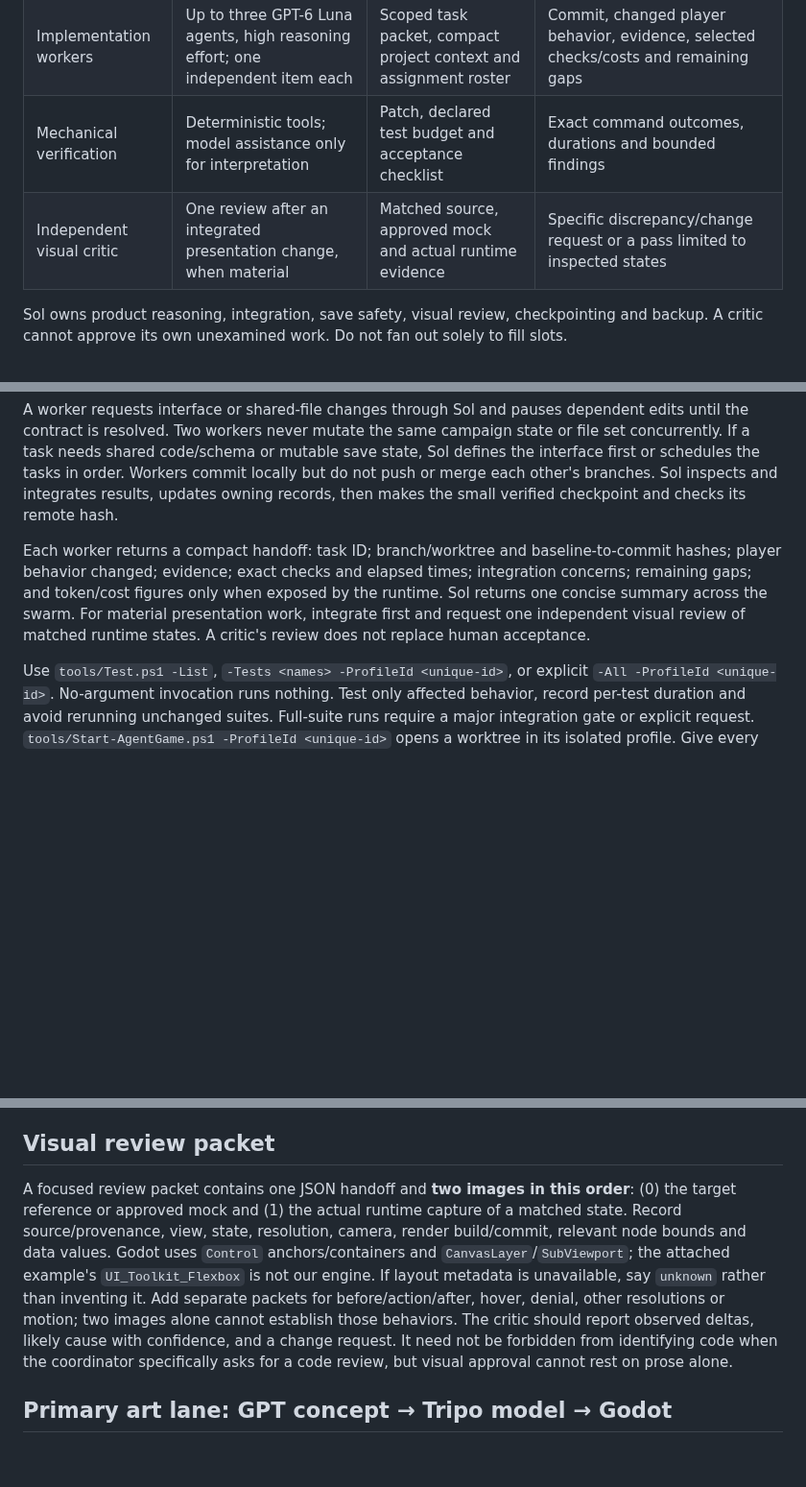
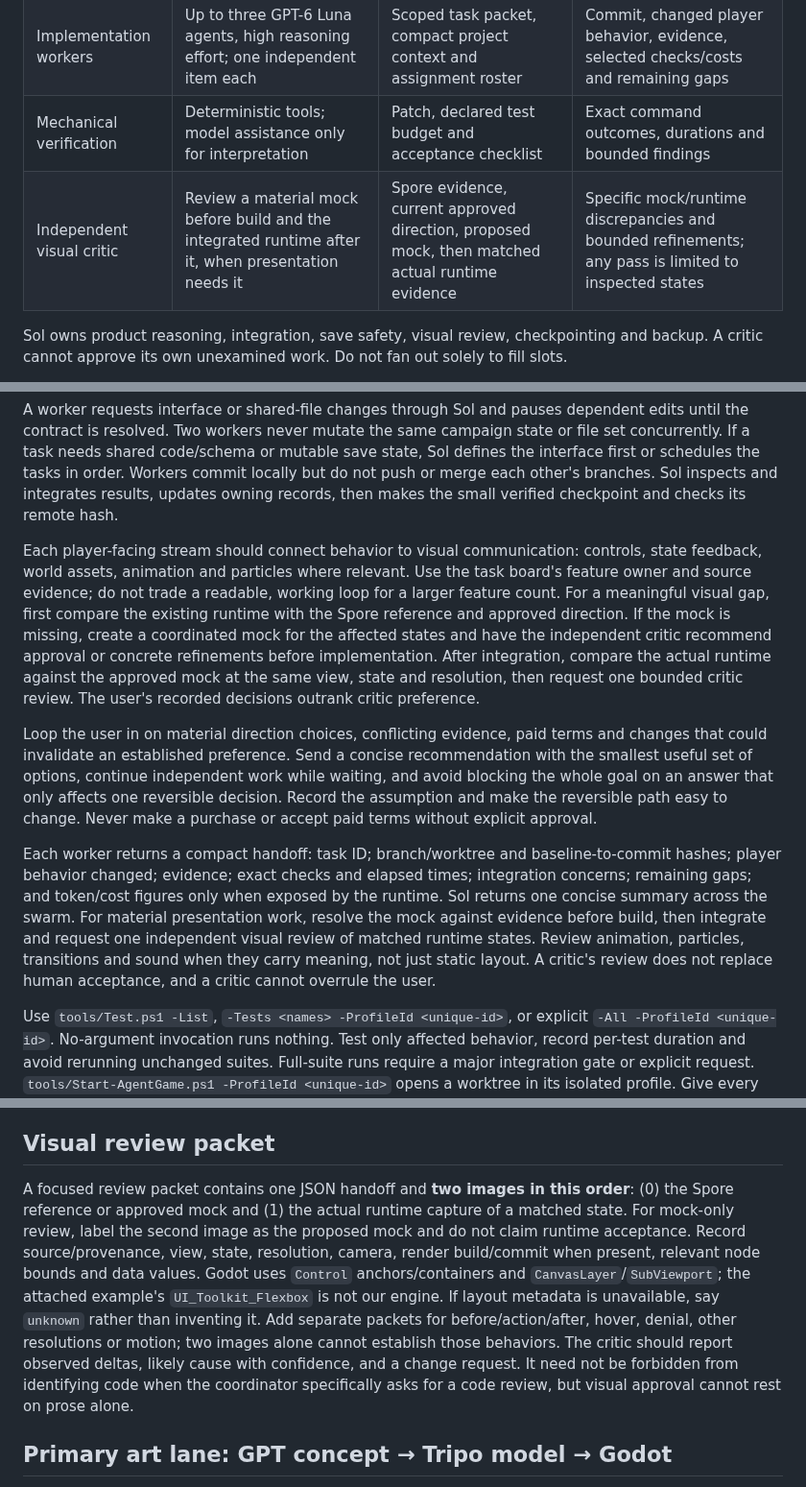
Before and after one commit to gcs2/colonybois, a Markdown page: docs/delivery/SYNTHETIC_SQUAD.md, 3 parts joined by grey strips. Shown at 96% size. GitHub-like rendering; blank space fills up the shorter version.

Commit message:
Tie visual mock review to feature delivery

```diff
--- a/docs/delivery/SYNTHETIC_SQUAD.md
+++ b/docs/delivery/SYNTHETIC_SQUAD.md
@@ -11,7 +11,7 @@ Use multiple models when work can be split into narrow, independent implementati
 | Sol coordinator | GPT-6 Sol, high reasoning effort | Goal, owner documents, task-board item and verified baseline | Bounded contracts, assignment packets, integration, owning-record updates and concise report |
 | Implementation workers | Up to three GPT-6 Luna agents, high reasoning effort; one independent item each | Scoped task packet, compact project context and assignment roster | Commit, changed player behavior, evidence, selected checks/costs and remaining gaps |
 | Mechanical verification | Deterministic tools; model assistance only for interpretation | Patch, declared test budget and acceptance checklist | Exact command outcomes, durations and bounded findings |
-| Independent visual critic | One review after an integrated presentation change, when material | Matched source, approved mock and actual runtime evidence | Specific discrepancy/change request or a pass limited to inspected states |
+| Independent visual critic | Review a material mock before build and the integrated runtime after it, when presentation needs it | Spore evidence, current approved direction, proposed mock, then matched actual runtime evidence | Specific mock/runtime discrepancies and bounded refinements; any pass is limited to inspected states |
 
 Sol owns product reasoning, integration, save safety, visual review, checkpointing and backup. A critic cannot approve its own unexamined work. Do not fan out solely to fill slots.
 
@@ -32,7 +32,11 @@ Before dispatch, Sol creates one clean Git worktree and branch per worker from t
 
 A worker requests interface or shared-file changes through Sol and pauses dependent edits until the contract is resolved. Two workers never mutate the same campaign state or file set concurrently. If a task needs shared code/schema or mutable save state, Sol defines the interface first or schedules the tasks in order. Workers commit locally but do not push or merge each other's branches. Sol inspects and integrates results, updates owning records, then makes the small verified checkpoint and checks its remote hash.
 
-Each worker returns a compact handoff: task ID; branch/worktree and baseline-to-commit hashes; player behavior changed; evidence; exact checks and elapsed times; integration concerns; remaining gaps; and token/cost figures only when exposed by the runtime. Sol returns one concise summary across the swarm. For material presentation work, integrate first and request one independent visual review of matched runtime states. A critic's review does not replace human acceptance.
+Each player-facing stream should connect behavior to visual communication: controls, state feedback, world assets, animation and particles where relevant. Use the task board's feature owner and source evidence; do not trade a readable, working loop for a larger feature count. For a meaningful visual gap, first compare the existing runtime with the Spore reference and approved direction. If the mock is missing, create a coordinated mock for the affected states and have the independent critic recommend approval or concrete refinements before implementation. After integration, compare the actual runtime against the approved mock at the same view, state and resolution, then request one bounded critic review. The user's recorded decisions outrank critic preference.
+
+Loop the user in on material direction choices, conflicting evidence, paid terms and changes that could invalidate an established preference. Send a concise recommendation with the smallest useful set of options, continue independent work while waiting, and avoid blocking the whole goal on an answer that only affects one reversible decision. Record the assumption and make the reversible path easy to change. Never make a purchase or accept paid terms without explicit approval.
+
+Each worker returns a compact handoff: task ID; branch/worktree and baseline-to-commit hashes; player behavior changed; evidence; exact checks and elapsed times; integration concerns; remaining gaps; and token/cost figures only when exposed by the runtime. Sol returns one concise summary across the swarm. For material presentation work, resolve the mock against evidence before build, then integrate and request one independent visual review of matched runtime states. Review animation, particles, transitions and sound when they carry meaning, not just static layout. A critic's review does not replace human acceptance, and a critic cannot overrule the user.
 
 Use `tools/Test.ps1 -List`, `-Tests <names> -ProfileId <unique-id>`, or explicit `-All -ProfileId <unique-id>`. No-argument invocation runs nothing. Test only affected behavior, record per-test duration and avoid rerunning unchanged suites. Full-suite runs require a major integration gate or explicit request. `tools/Start-AgentGame.ps1 -ProfileId <unique-id>` opens a worktree in its isolated profile. Give every simultaneously running process a distinct ID; imports and performance measurements remain serialized.
 
@@ -56,7 +60,7 @@ Stop optional loops when the next attempt merely reshuffles the same mock, the e
 
 ## Visual review packet
 
-A focused review packet contains one JSON handoff and **two images in this order**: (0) the target reference or approved mock and (1) the actual runtime capture of a matched state. Record source/provenance, view, state, resolution, camera, render build/commit, relevant node bounds and data values. Godot uses `Control` anchors/containers and `CanvasLayer`/`SubViewport`; the attached example's `UI_Toolkit_Flexbox` is not our engine. If layout metadata is unavailable, say `unknown` rather than inventing it. Add separate packets for before/action/after, hover, denial, other resolutions or motion; two images alone cannot establish those behaviors. The critic should report observed deltas, likely cause with confidence, and a change request. It need not be forbidden from identifying code when the coordinator specifically asks for a code review, but visual approval cannot rest on prose alone.
+A focused review packet contains one JSON handoff and **two images in this order**: (0) the Spore reference or approved mock and (1) the actual runtime capture of a matched state. For mock-only review, label the second image as the proposed mock and do not claim runtime acceptance. Record source/provenance, view, state, resolution, camera, render build/commit when present, relevant node bounds and data values. Godot uses `Control` anchors/containers and `CanvasLayer`/`SubViewport`; the attached example's `UI_Toolkit_Flexbox` is not our engine. If layout metadata is unavailable, say `unknown` rather than inventing it. Add separate packets for before/action/after, hover, denial, other resolutions or motion; two images alone cannot establish those behaviors. The critic should report observed deltas, likely cause with confidence, and a change request. It need not be forbidden from identifying code when the coordinator specifically asks for a code review, but visual approval cannot rest on prose alone.
 
 ## Primary art lane: GPT concept → Tripo model → Godot
 
```
